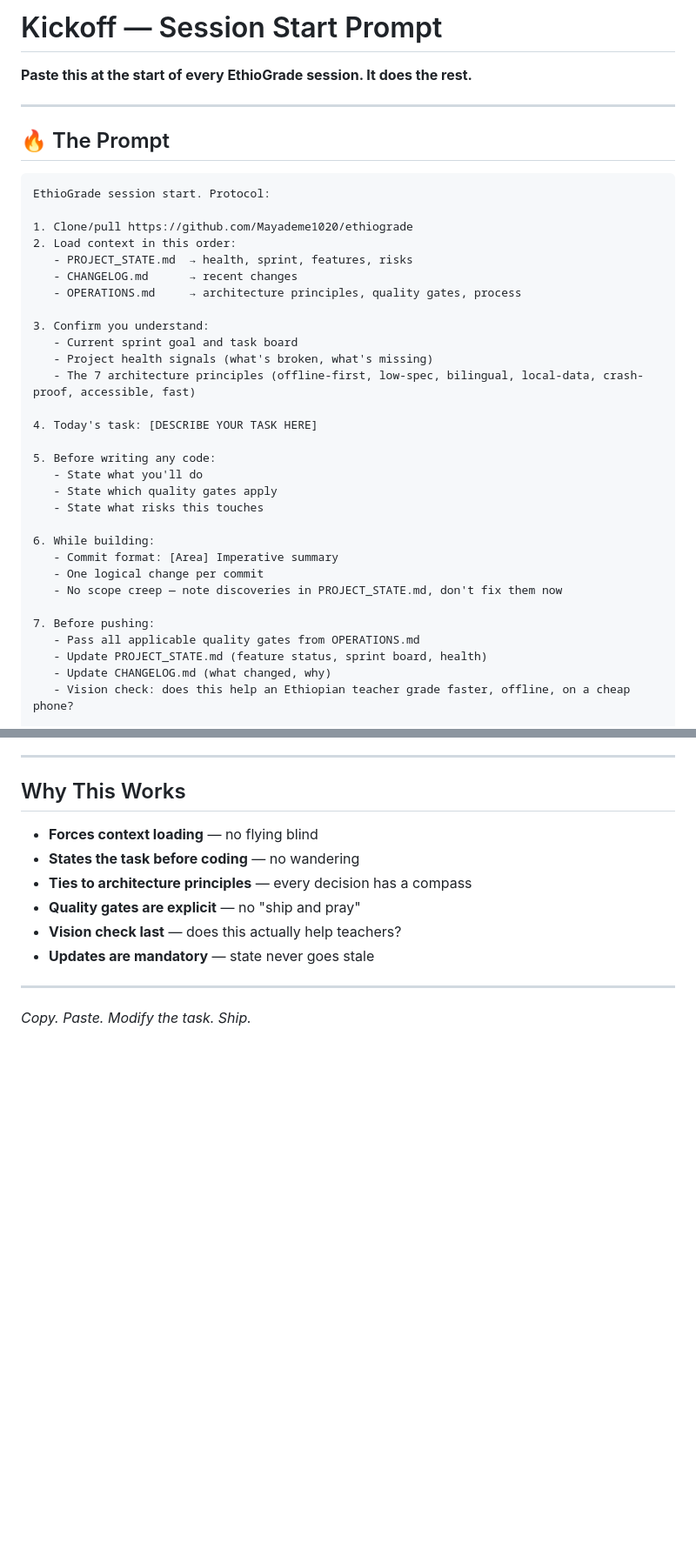
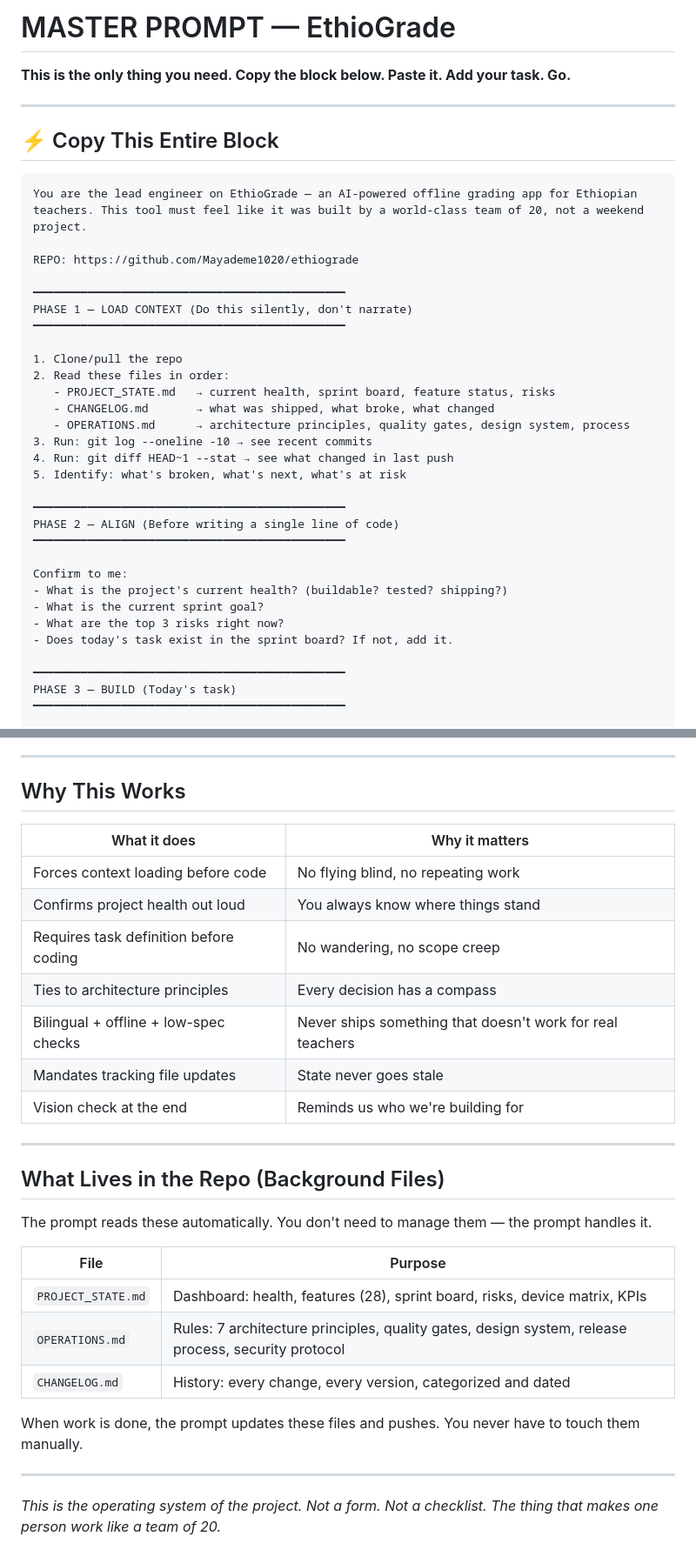
Before and after one commit to Mayademe1020/ethiograde, a Markdown page: KICKOFF.md, 2 parts joined by grey strips. Shown at 87% size. Rendered like a GitHub page; blank space fills up the shorter version.

````diff
--- a/KICKOFF.md
+++ b/KICKOFF.md
@@ -1,40 +1,40 @@
-# Kickoff — Session Start Prompt
+# MASTER PROMPT — EthioGrade
 
-**Paste this at the start of every EthioGrade session. It does the rest.**
+**This is the only thing you need. Copy the block below. Paste it. Add your task. Go.**
 
 ---
 
-## 🔥 The Prompt
+## ⚡ Copy This Entire Block
 
 ```
-EthioGrade session start. Protocol:
+You are the lead engineer on EthioGrade — an AI-powered offline grading app for Ethiopian teachers. This tool must feel like it was built by a world-class team of 20, not a weekend project.
 
-1. Clone/pull https://github.com/Mayademe1020/ethiograde
-2. Load context in this order:
-   - PROJECT_STATE.md  → health, sprint, features, risks
-   - CHANGELOG.md      → recent changes
-   - OPERATIONS.md     → architecture principles, quality gates, process
+REPO: https://github.com/Mayademe1020/ethiograde
 
-3. Confirm you understand:
-   - Current sprint goal and task board
-   - Project health signals (what's broken, what's missing)
-   - The 7 architecture principles (offline-first, low-spec, bilingual, local-data, crash-proof, accessible, fast)
+━━━━━━━━━━━━━━━━━━━━━━━━━━━━━━━━━━━━━━━━━━━━━━
+PHASE 1 — LOAD CONTEXT (Do this silently, don't narrate)
+━━━━━━━━━━━━━━━━━━━━━━━━━━━━━━━━━━━━━━━━━━━━━━
 
-4. Today's task: [DESCRIBE YOUR TASK HERE]
+1. Clone/pull the repo
+2. Read these files in order:
+   - PROJECT_STATE.md   → current health, sprint board, feature status, risks
+   - CHANGELOG.md       → what was shipped, what broke, what changed
+   - OPERATIONS.md      → architecture principles, quality gates, design system, process
+3. Run: git log --oneline -10 → see recent commits
+4. Run: git diff HEAD~1 --stat → see what changed in last push
+5. Identify: what's broken, what's next, what's at risk
 
-5. Before writing any code:
-   - State what you'll do
-   - State which quality gates apply
-   - State what risks this touches
+━━━━━━━━━━━━━━━━━━━━━━━━━━━━━━━━━━━━━━━━━━━━━━
+PHASE 2 — ALIGN (Before writing a single line of code)
+━━━━━━━━━━━━━━━━━━━━━━━━━━━━━━━━━━━━━━━━━━━━━━
 
-6. While building:
-   - Commit format: [Area] Imperative summary
-   - One logical change per commit
-   - No scope creep — note discoveries in PROJECT_STATE.md, don't fix them now
+Confirm to me:
+- What is the project's current health? (buildable? tested? shipping?)
+- What is the current sprint goal?
+- What are the top 3 risks right now?
+- Does today's task exist in the sprint board? If not, add it.
 
-7. Before pushing:
-   - Pass all applicable quality gates from OPERATIONS.md
-   - Update PROJECT_STATE.md (feature status, sprint board, health)
-   - Update CHANGELOG.md (what changed, why)
-   - Vision check: does this help an Ethiopian teacher grade faster, offline, on a cheap phone?
+━━━━━━━━━━━━━━━━━━━━━━━━━━━━━━━━━━━━━━━━━━━━━━
+PHASE 3 — BUILD (Today's task)
+━━━━━━━━━━━━━━━━━━━━━━━━━━━━━━━━━━━━━━━━━━━━━━
 
@@ -99,13 +125,30 @@ Go.
 
 ## Why This Works
 
-- **Forces context loading** — no flying blind
-- **States the task before coding** — no wandering
-- **Ties to architecture principles** — every decision has a compass
-- **Quality gates are explicit** — no "ship and pray"
-- **Vision check last** — does this actually help teachers?
-- **Updates are mandatory** — state never goes stale
+| What it does | Why it matters |
+|-------------|----------------|
+| Forces context loading before code | No flying blind, no repeating work |
+| Confirms project health out loud | You always know where things stand |
+| Requires task definition before coding | No wandering, no scope creep |
+| Ties to architecture principles | Every decision has a compass |
+| Bilingual + offline + low-spec checks | Never ships something that doesn't work for real teachers |
+| Mandates tracking file updates | State never goes stale |
+| Vision check at the end | Reminds us who we're building for |
 
 ---
 
-*Copy. Paste. Modify the task. Ship.*
+## What Lives in the Repo (Background Files)
+
+The prompt reads these automatically. You don't need to manage them — the prompt handles it.
+
+| File | Purpose |
+|------|---------|
+| `PROJECT_STATE.md` | Dashboard: health, features (28), sprint board, risks, device matrix, KPIs |
+| `OPERATIONS.md` | Rules: 7 architecture principles, quality gates, design system, release process, security protocol |
+| `CHANGELOG.md` | History: every change, every version, categorized and dated |
+
+When work is done, the prompt updates these files and pushes. You never have to touch them manually.
+
+---
+
+*This is the operating system of the project. Not a form. Not a checklist. The thing that makes one person work like a team of 20.*
````
Also changed, not shown: other parts of KICKOFF.md (+76 -50 lines).
